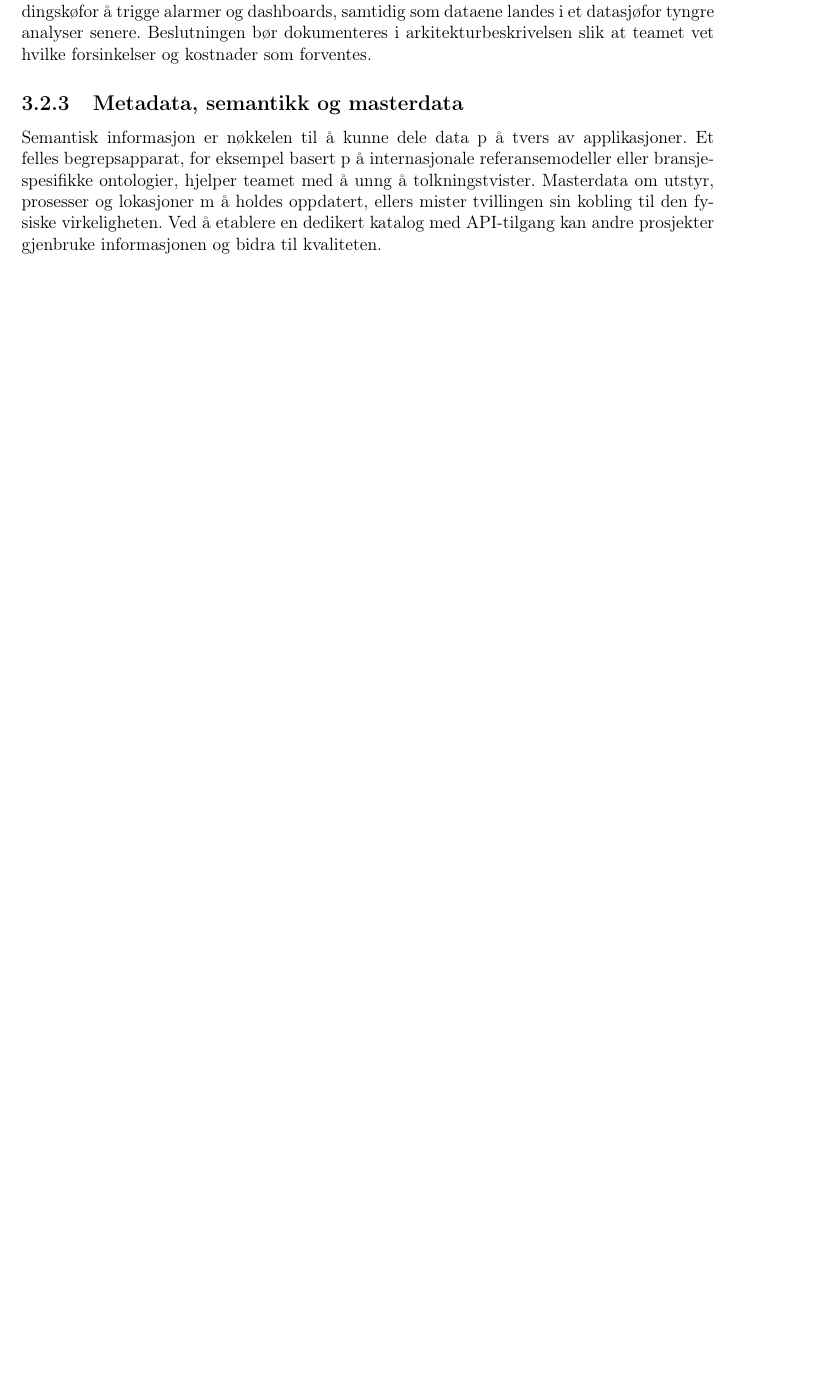
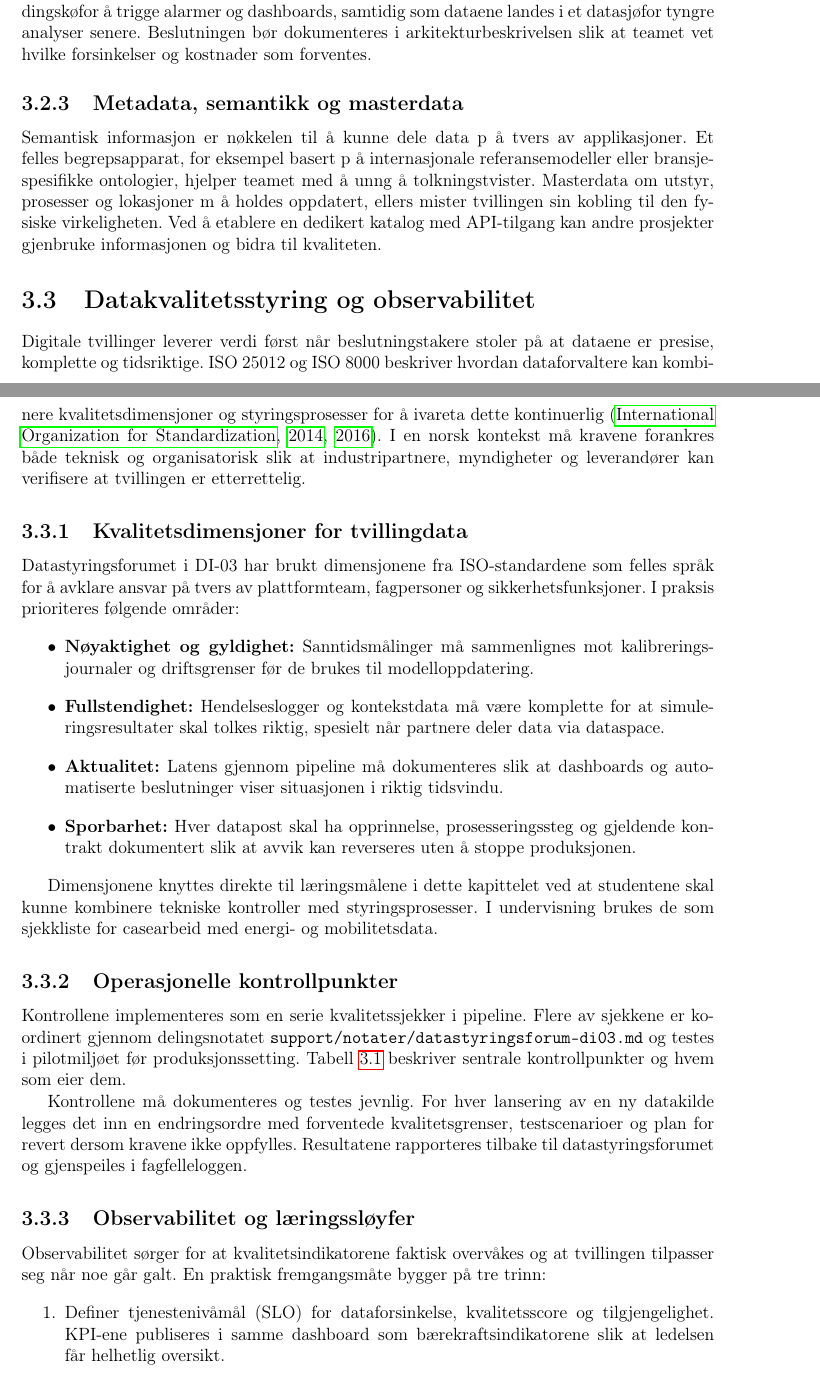
Before and after one commit to Nettking/roborepo, a LaTeX thesis (books/digitaltvilling_masterbok/main.tex, which reads books/digitaltvilling_masterbok/chapters/kapittel03-data.tex): part of page 32 of 128 before the commit and two parts of pages 32 and 33 of 128 after it, the two joined at a grey line, cut so that both start at the same text, the shorter picture padded with empty space. Compiled offline with pdfLaTeX.

Commit message:
Legg til datakvalitetsstyring i kapittel 3

```diff
--- a/books/digitaltvilling_masterbok/chapters/kapittel03-data.tex
+++ b/books/digitaltvilling_masterbok/chapters/kapittel03-data.tex
@@ -33,3 +33,20 @@ Batchbehandling er egnet nåar dataene hovedsakelig brukes til periodisk rapport
 
 \subsection{Metadata, semantikk og masterdata}
 Semantisk informasjon er nøkkelen til  å kunne dele data p å tvers av applikasjoner. Et felles begrepsapparat, for eksempel basert p å internasjonale referansemodeller eller bransjespesifikke ontologier, hjelper teamet med  å unng å tolkningstvister. Masterdata om utstyr, prosesser og lokasjoner m å holdes oppdatert, ellers mister tvillingen sin kobling til den fysiske virkeligheten. Ved  å etablere en dedikert katalog med API-tilgang kan andre prosjekter gjenbruke informasjonen og bidra til kvaliteten.
+
+\section{Datakvalitetsstyring og observabilitet}
+Digitale tvillinger leverer verdi først når beslutningstakere stoler på at dataene er presise, komplette og tidsriktige. ISO 25012 og ISO 8000 beskriver hvordan dataforvaltere kan kombinere kvalitetsdimensjoner og styringsprosesser for  å ivareta dette kontinuerlig \citep{iso25012-2014,iso8000-61-2016}. I en norsk kontekst må kravene forankres både teknisk og organisatorisk slik at industripartnere, myndigheter og leverandører kan verifisere at tvillingen er etterrettelig.
+
+\subsection{Kvalitetsdimensjoner for tvillingdata}
+Datastyringsforumet i DI-03 har brukt dimensjonene fra ISO-standardene som felles språk for å avklare ansvar på tvers av plattformteam, fagpersoner og sikkerhetsfunksjoner. I praksis prioriteres følgende områder:
+\begin{itemize}
+    \item \textbf{Nøyaktighet og gyldighet:} Sanntidsmålinger må sammenlignes mot kalibreringsjournaler og driftsgrenser før de brukes til modelloppdatering.
+    \item \textbf{Fullstendighet:} Hendelseslogger og kontekstdata må være komplette for at simuleringsresultater skal tolkes riktig, spesielt når partnere deler data via dataspace.
+    \item \textbf{Aktualitet:} Latens gjennom pipeline må dokumenteres slik at dashboards og automatiserte beslutninger viser situasjonen i riktig tidsvindu.
+    \item \textbf{Sporbarhet:} Hver datapost skal ha opprinnelse, prosesseringssteg og gjeldende kontrakt dokumentert slik at avvik kan reverseres uten å stoppe produksjonen.
+\end{itemize}
+
+Dimensjonene knyttes direkte til læringsmålene i dette kapittelet ved at studentene skal kunne kombinere tekniske kontroller med styringsprosesser. I undervisning brukes de som sjekkliste for casearbeid med energi- og mobilitetsdata.
+
+\subsection{Operasjonelle kontrollpunkter}
+Kontrollene implementeres som en serie kvalitetssjekker i pipeline. Flere av sjekkene er koordinert gjennom delingsnotatet \texttt{support/notater/datastyringsforum-di03.md} og testes i pilotmiljøet før produksjonssetting. Tabell~\ref{tab:kap03-datakvalitet} beskriver sentrale kontrollpunkter og hvem som eier dem.
@@ -36,3 +65,14 @@ Semantisk informasjon er nøkkelen til  å kunne dele data p å tvers av applika
+Kontrollene må dokumenteres og testes jevnlig. For hver lansering av en ny datakilde legges det inn en endringsordre med forventede kvalitetsgrenser, testscenarioer og plan for revert dersom kravene ikke oppfylles. Resultatene rapporteres tilbake til datastyringsforumet og gjenspeiles i fagfelleloggen.
+
+\subsection{Observabilitet og læringssløyfer}
+Observabilitet sørger for at kvalitetsindikatorene faktisk overvåkes og at tvillingen tilpasser seg når noe går galt. En praktisk fremgangsmåte bygger på tre trinn:
+\begin{enumerate}
+    \item Definer tjenestenivåmål (SLO) for dataforsinkelse, kvalitetsscore og tilgjengelighet. KPI-ene publiseres i samme dashboard som bærekraftsindikatorene slik at ledelsen får helhetlig oversikt.
+    \item Automatiser alarmer, hendelsesregistrering og kommunikasjon til beredskapsplanen når SLO-ene brytes. Hendelser får tydelig ansvarlig og frist for korrigering.
+    \item Knytt læringssløyfer til modellene ved å bruke avvik som input til feilanalyse, nye sensorbehov eller oppdatering av dataspace-kontrakter.
+\end{enumerate}
+
+\paragraph{Praktisk sjekkliste.} Før en pilot settes i drift, bør teamet bekrefte at indikatorene over kan testes ende-til-ende i testmiljøet, at varslingsrutiner er synkronisert med beredskapsplanen i dette kapittelet, og at partnere i dataspace har signert på hvilke kvalitetsmålinger de forventer. Dette sikrer at datakvalitet ikke blir en engangsaktivitet, men en kontinuerlig del av plattformstyringen.
 
 \section{Integrasjonsmønstre og standarder}
 Et integrasjonslandskap for digitale tvillinger spenner fra enkle API-kall til kompleks hendelsesdrevet samhandling. God praksis er  å kartlegge datastrømmer, volum og krav til robusthet før man velger teknologier.
```
Also changed, not shown: books/digitaltvilling_masterbok/completed_tasks.md (+1 -0 lines), books/digitaltvilling_masterbok/plan.md (+1 -1 lines), books/digitaltvilling_masterbok/support/oppgavetavle.md (+1 -0 lines), books/digitaltvilling_masterbok/support/referanser.bib (+18 -0 lines), books/digitaltvilling_masterbok/task_queue.md (+1 -0 lines), books/digitaltvilling_masterbok/chapters/kapittel03-data.tex (14 more changed lines).
